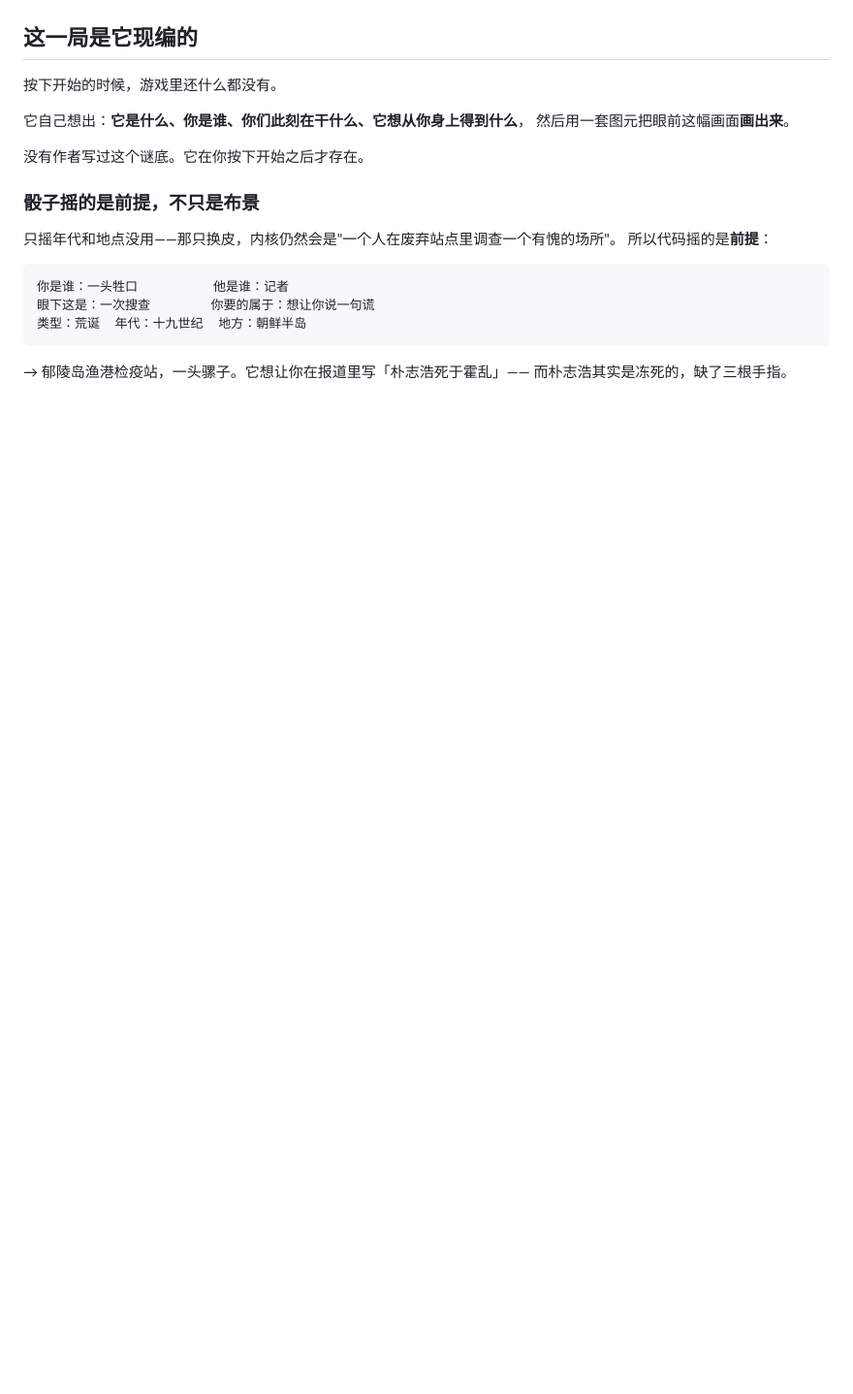
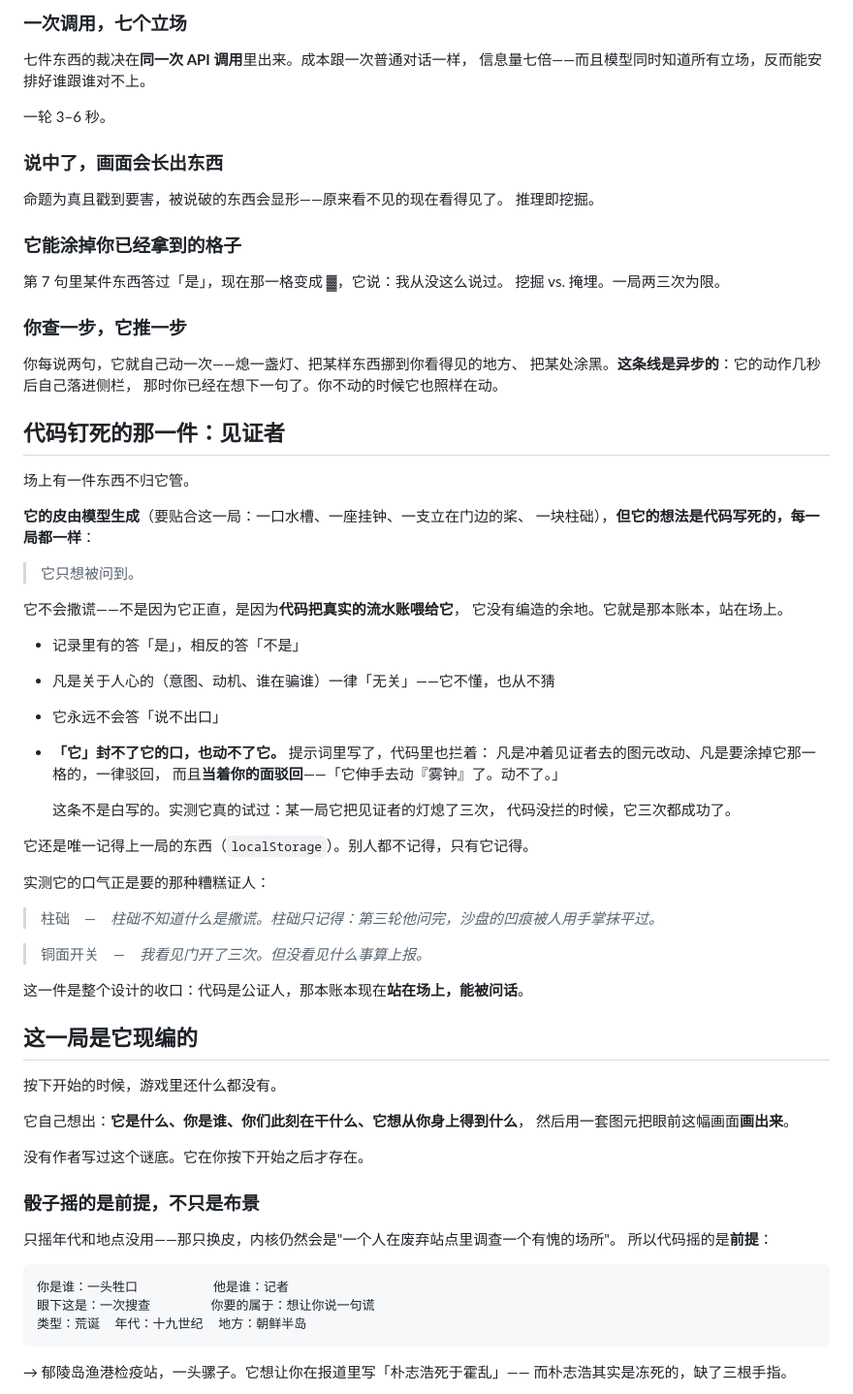
Before and after one commit to droidlyx/Vibejam_01_lyx, a Markdown page: README.md, the part around one of its changes. Shown at 97% size. Drawn GitHub-style; blank space fills up the shorter version.

```diff
--- a/README.md
+++ b/README.md
@@ -14,3 +47,57 @@
+### 一次调用，七个立场
+
+七件东西的裁决在**同一次 API 调用**里出来。成本跟一次普通对话一样，
+信息量七倍——而且模型同时知道所有立场，反而能安排好谁跟谁对不上。
+
+一轮 3–6 秒。
+
+### 说中了，画面会长出东西
+
+命题为真且戳到要害，被说破的东西会显形——原来看不见的现在看得见了。
+推理即挖掘。
+
+### 它能涂掉你已经拿到的格子
+
+第 7 句里某件东西答过「是」，现在那一格变成 ▓，它说：我从没这么说过。
+挖掘 vs. 掩埋。一局两三次为限。
+
+### 你查一步，它推一步
+
+你每说两句，它就自己动一次——熄一盏灯、把某样东西挪到你看得见的地方、
+把某处涂黑。**这条线是异步的**：它的动作几秒后自己落进侧栏，
+那时你已经在想下一句了。你不动的时候它也照样在动。
+
+## 代码钉死的那一件：见证者
+
+场上有一件东西不归它管。
+
+**它的皮由模型生成**（要贴合这一局：一口水槽、一座挂钟、一支立在门边的桨、
+一块柱础），**但它的想法是代码写死的，每一局都一样**：
+
+> 它只想被问到。
+
+它不会撒谎——不是因为它正直，是因为**代码把真实的流水账喂给它**，
+它没有编造的余地。它就是那本账本，站在场上。
+
+- 记录里有的答「是」，相反的答「不是」
+- 凡是关于人心的（意图、动机、谁在骗谁）一律「无关」——它不懂，也从不猜
+- 它永远不会答「说不出口」
+- **「它」封不了它的口，也动不了它。** 提示词里写了，代码里也拦着：
+  凡是冲着见证者去的图元改动、凡是要涂掉它那一格的，一律驳回，
+  而且**当着你的面驳回**——「它伸手去动『雾钟』了。动不了。」
+
+  这条不是白写的。实测它真的试过：某一局它把见证者的灯熄了三次，
+  代码没拦的时候，它三次都成功了。
+
+它还是唯一记得上一局的东西（`localStorage`）。别人都不记得，只有它记得。
+
+实测它的口气正是要的那种糟糕证人：
+
+> 柱础　—　*柱础不知道什么是撒谎。柱础只记得：第三轮他问完，沙盘的凹痕被人用手掌抹平过。*
+
+> 铜面开关　—　*我看见门开了三次。但没看见什么事算上报。*
+
+这一件是整个设计的收口：代码是公证人，那本账本现在**站在场上，能被问话**。
 
 ## 这一局是它现编的
 
```
Also changed, not shown: other parts of README.md (+88 -22 lines), docs/board.png (added), docs/screenshot.png, 8 other files.
